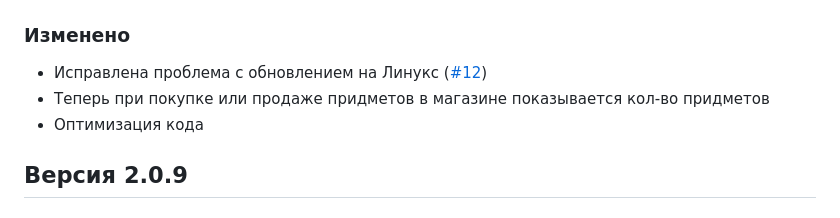
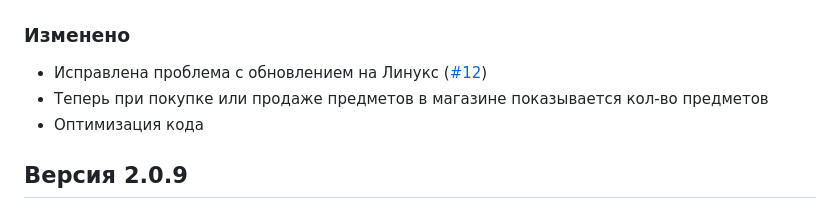
Before and after one commit to HamletSargsyan/Adventures, a Markdown page: CHANGELOG.md, the part around the change. Drawn GitHub-style.

```diff
--- a/CHANGELOG.md
+++ b/CHANGELOG.md
@@ -5,7 +5,7 @@
 
 ### Изменено
 - Исправлена проблема с обновлением на Линукс ([#12](https://github.com/HamletSargsyan/Adventures/issues/12))
-- Теперь при покупке или продаже придметов в магазине показывается кол-во придметов
+- Теперь при покупке или продаже предметов в магазине показывается кол-во предметов
 - Оптимизация кода
 
 ## Версия 2.0.9
```
